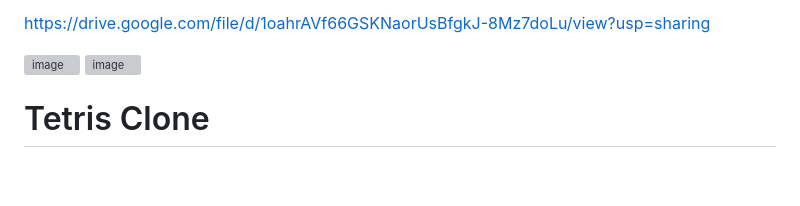
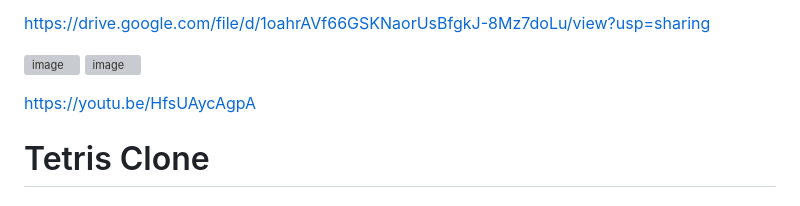
Before and after one commit to karas049/tetris-html-js, a Markdown page: README.md, the part around the change. Drawn GitHub-style; blank space fills up the shorter version; grey boxes are pictures that could not be loaded.

```diff
--- a/README.md
+++ b/README.md
@@ -12,6 +12,8 @@ https://drive.google.com/file/d/1oahrAVf66GSKNaorUsBfgkJ-8Mz7doLu/view?usp=shari
 
 ![image](https://github.com/user-attachments/assets/e5abcd9b-07d1-4296-82c8-a852322abb7c)
 ![image](https://github.com/user-attachments/assets/5cfd4a8d-aa9a-4950-94a7-8b98164ec0f8)
+
+https://youtu.be/HfsUAycAgpA
 
 # Tetris Clone
 
```
